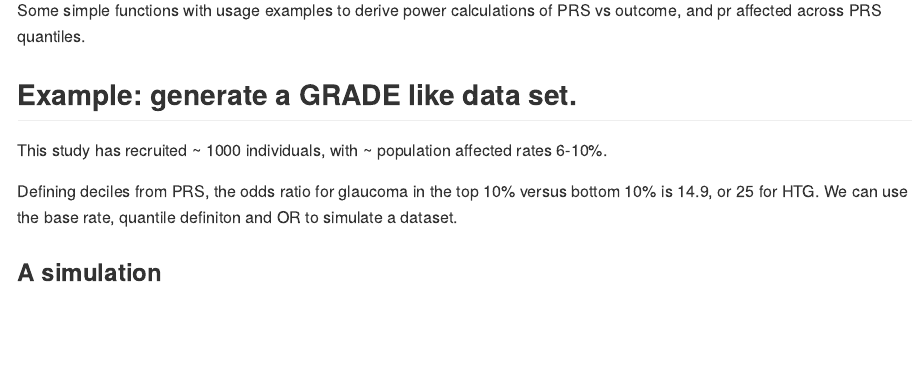
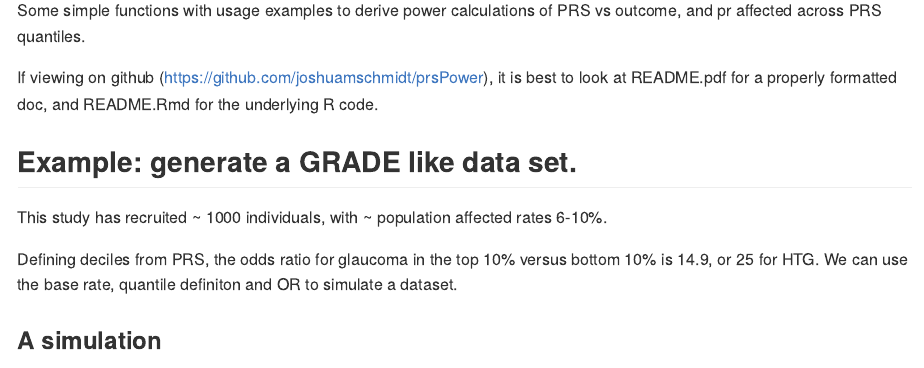
Before and after one commit to joshuamschmidt/prsPower, an R Markdown document (README.Rmd): the page in a window 1100 px wide, from 110 px down. The pictures show the output file README.md that the author committed with the source, drawn offline in the style of GitHub.

Commit message:
README.md now rendered

```diff
--- a/README.Rmd
+++ b/README.Rmd
@@ -3,3 +3,4 @@ title: "simple simulation and power analysis for prs testing"
 author: "Joshua Schmidt"
 date: "09/02/2022"
 output:
+  github_document:
@@ -9 +10,0 @@ output:
-  html_document:
@@ -21,3 +22,6 @@ of PRS vs outcome, and pr affected across PRS quantiles.
+If viewing on github (https://github.com/joshuamschmidt/prsPower), it is
+best to look at README.pdf for a properly formatted doc, and README.Rmd for
+the underlying R code.
 
 ## Example: generate a GRADE like data set.
 
```
Also changed, not shown: README.md, README.pdf, README_files/figure-gfm/pr plot-1.png (added), README_files/figure-latex/pr plot-1.pdf, README.Rmd (7 more changed lines), 31 other files.
